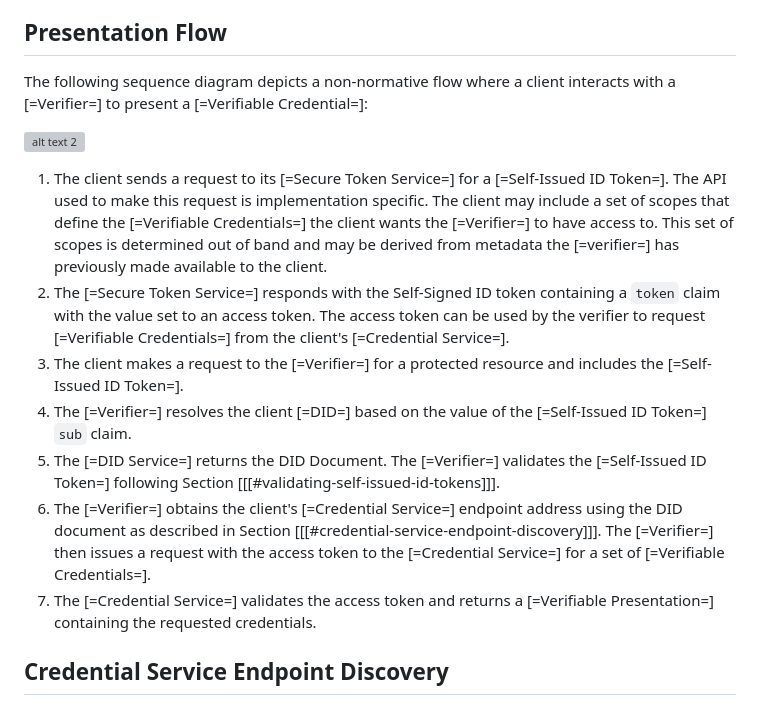
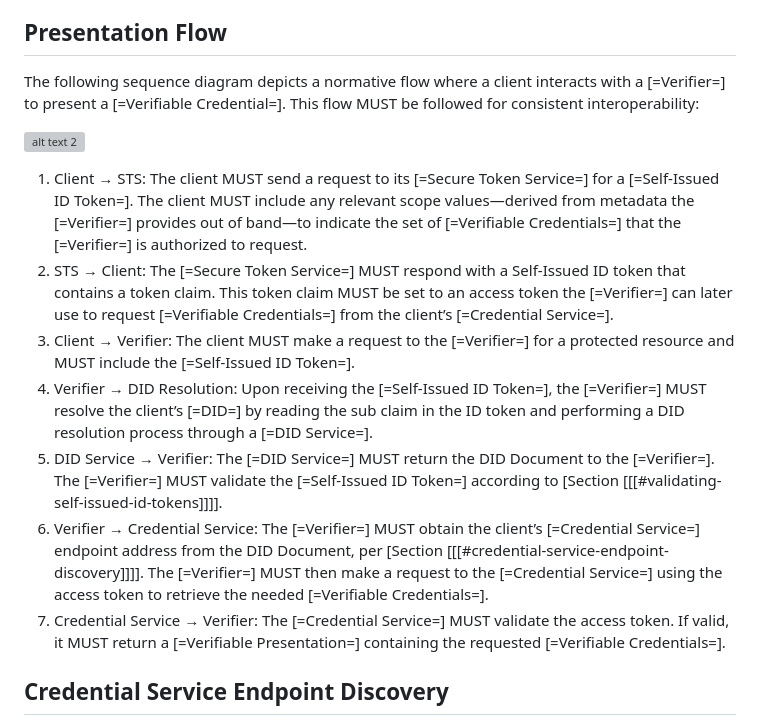
Before and after one commit to eclipse-dataspace-dcp/decentralized-claims-protocol, a Markdown page: specifications/verifiable.presentation.protocol.md, the part around the change. GitHub-like rendering; grey boxes are pictures that could not be loaded.

Commit message:
create a normative flow in 5.1 Presentation flow

```diff
--- a/specifications/verifiable.presentation.protocol.md
+++ b/specifications/verifiable.presentation.protocol.md
@@ -16,27 +16,28 @@ resolve credential-related resources. The protocol also provides a mechanism for
 
 ## Presentation Flow
 
-The following sequence diagram depicts a non-normative flow where a client interacts with a [=Verifier=] to present a
-[=Verifiable Credential=]:
+The following sequence diagram depicts a normative flow where a client interacts with a [=Verifier=] to present a [=Verifiable Credential=]. This flow MUST be followed for consistent interoperability:
 
 ![alt text 2](specifications/auth.flow.png "Presentation Flow")
 
-1. The client sends a request to its [=Secure Token Service=] for a [=Self-Issued ID Token=]. The API used to make this
-   request is implementation specific. The client may include a set of scopes that define the [=Verifiable Credentials=]
-   the client wants the [=Verifier=] to have access to. This set of scopes is determined out of band and may be derived
-   from metadata the [=verifier=] has previously made available to the client.
-2. The [=Secure Token Service=] responds with the Self-Signed ID token containing a `token` claim with the value set to
-   an access token. The access token can be used by the verifier to request [=Verifiable Credentials=] from the client's
-   [=Credential Service=].
-3. The client makes a request to the [=Verifier=] for a protected resource and includes the [=Self-Issued ID Token=].
-4. The [=Verifier=] resolves the client [=DID=] based on the value of the [=Self-Issued ID Token=] `sub` claim.
-5. The [=DID Service=] returns the DID Document. The [=Verifier=] validates the [=Self-Issued ID Token=] following
-   Section [[[#validating-self-issued-id-tokens]]].
-6. The [=Verifier=] obtains the client's [=Credential Service=] endpoint address using the DID document as described in
-   Section [[[#credential-service-endpoint-discovery]]]. The [=Verifier=] then issues a request with the access token
-   to the [=Credential Service=] for a set of [=Verifiable Credentials=].
-7. The [=Credential Service=] validates the access token and returns a [=Verifiable Presentation=] containing the
-   requested credentials.
+1. Client → STS: The client MUST send a request to its [=Secure Token Service=] for a [=Self-Issued ID Token=].
+   The client MUST include any relevant scope values—derived from metadata the [=Verifier=] provides out of band—to
+   indicate the set of [=Verifiable Credentials=] that the [=Verifier=] is authorized to request.
+2. STS → Client: The [=Secure Token Service=] MUST respond with a Self-Issued ID token that contains a token claim.
+   This token claim MUST be set to an access token the [=Verifier=] can later use to request [=Verifiable Credentials=]
+   from the client’s [=Credential Service=].
+3. Client → Verifier: The client MUST make a request to the [=Verifier=] for a protected resource and MUST include
+   the [=Self-Issued ID Token=].
+4. Verifier → DID Resolution: Upon receiving the [=Self-Issued ID Token=], the [=Verifier=] MUST resolve the
+   client’s [=DID=] by reading the sub claim in the ID token and performing a DID resolution process through a [=DID Service=].
+5. DID Service → Verifier: The [=DID Service=] MUST return the DID Document to the [=Verifier=]. The [=Verifier=] MUST validate
+   the [=Self-Issued ID Token=] according to [Section [[[#validating-self-issued-id-tokens]]]].
+6. Verifier → Credential Service: The [=Verifier=] MUST obtain the client’s [=Credential Service=] endpoint address from the DID Document,
+   per [Section [[[#credential-service-endpoint-discovery]]]]. The [=Verifier=] MUST then make a request to the [=Credential Service=]
+   using the access token to retrieve the needed [=Verifiable Credentials=].
+7. Credential Service → Verifier: The [=Credential Service=] MUST validate the access token. If valid, it MUST return a [=Verifiable Presentation=]
+   containing the requested [=Verifiable Credentials=].
+
 
 ## Credential Service Endpoint Discovery
 
```
